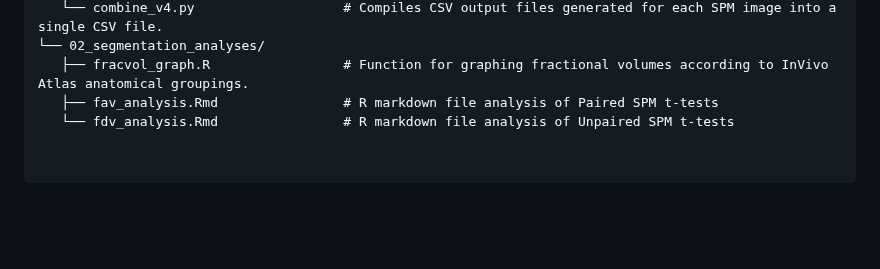
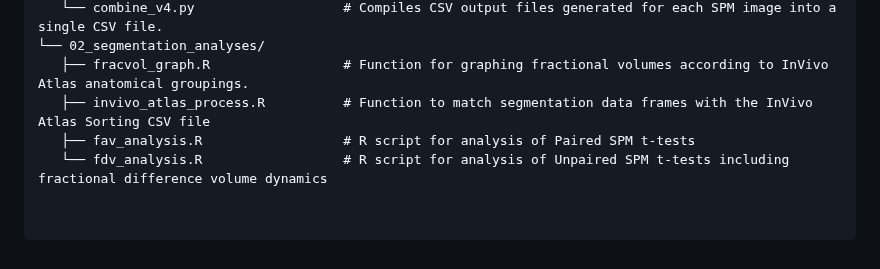
Before and after one commit to bearerlab/memri-ela-vs-std, a Markdown page: 03_spm_segmentation/README.md, the part around the change. GitHub-like rendering; blank space fills up the shorter version.

````diff
--- a/03_spm_segmentation/README.md
+++ b/03_spm_segmentation/README.md
@@ -28,8 +28,9 @@ Note: Files/Scripts listed below are placed in order of processing steps - inter
    └── combine_v4.py                   # Compiles CSV output files generated for each SPM image into a single CSV file.
 └── 02_segmentation_analyses/
    ├── fracvol_graph.R                 # Function for graphing fractional volumes according to InVivo Atlas anatomical groupings.
-   ├── fav_analysis.Rmd                # R markdown file analysis of Paired SPM t-tests
-   └── fdv_analysis.Rmd                # R markdown file analysis of Unpaired SPM t-tests
+   ├── invivo_atlas_process.R          # Function to match segmentation data frames with the InVivo Atlas Sorting CSV file
+   ├── fav_analysis.R                  # R script for analysis of Paired SPM t-tests
+   └── fdv_analysis.R                  # R script for analysis of Unpaired SPM t-tests including fractional difference volume dynamics
 
 
 ```
````
